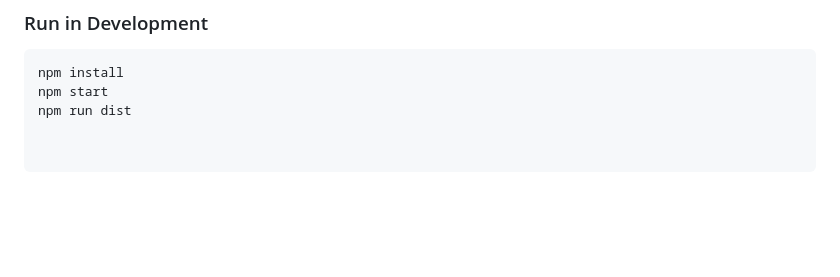
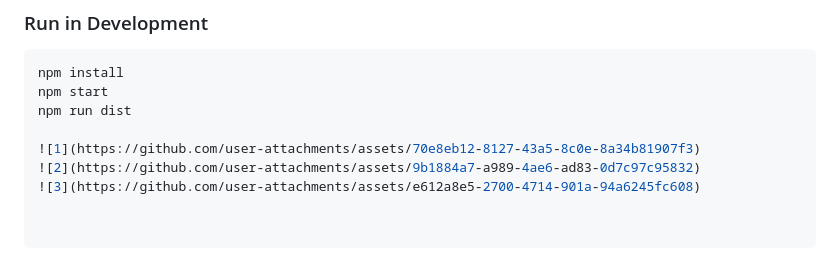
Before and after one commit to jeveli/Evelis-iracing-overlays, a Markdown page: README.md, the part around the change. GitHub-like rendering; blank space fills up the shorter version.

```diff
--- a/README.md
+++ b/README.md
@@ -93,3 +93,7 @@ To ensure the overlays appear on top reliably:
 npm install
 npm start
 npm run dist
+
+![1](https://github.com/user-attachments/assets/70e8eb12-8127-43a5-8c0e-8a34b81907f3)
+![2](https://github.com/user-attachments/assets/9b1884a7-a989-4ae6-ad83-0d7c97c95832)
+![3](https://github.com/user-attachments/assets/e612a8e5-2700-4714-901a-94a6245fc608)
```
